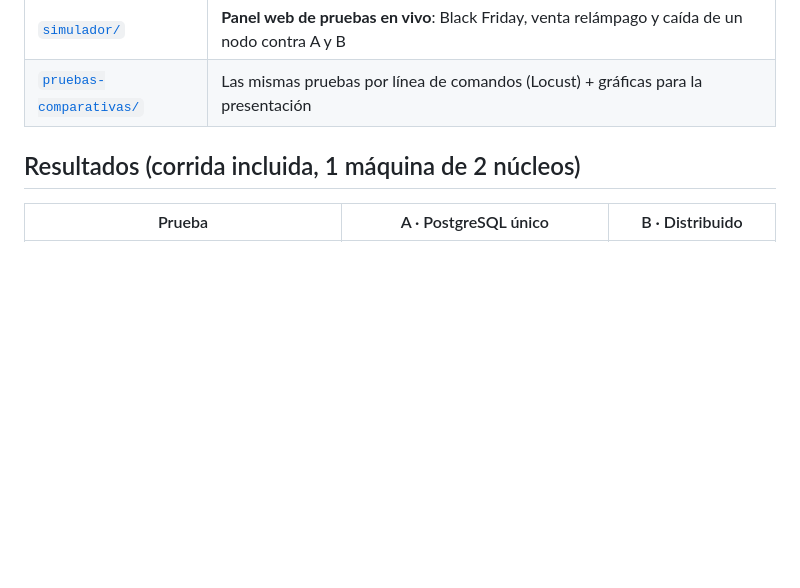
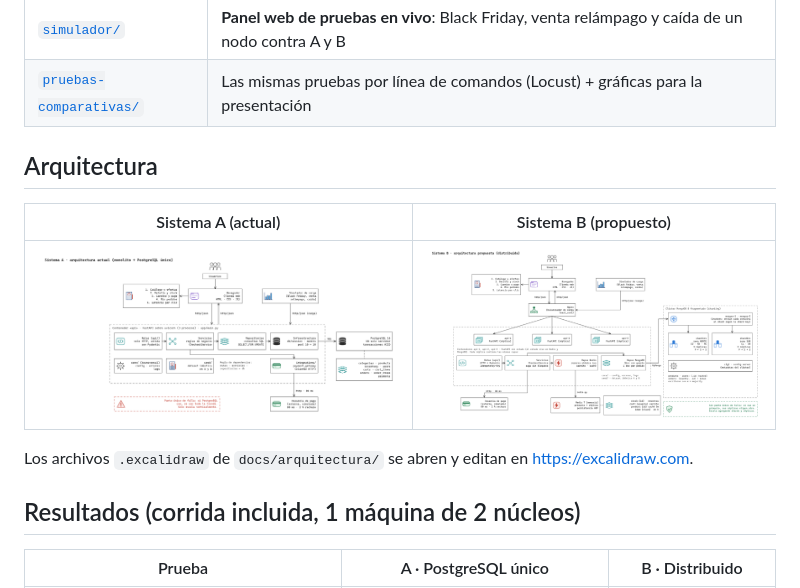
Before and after one commit to juan-Riapira/compraya-bd-distribuida, a Markdown page: README.md, the part around the change. Drawn GitHub-style; pictures changed too: docs/arquitectura/sistema_A.png (added), docs/arquitectura/sistema_B.png (added); blank space fills up the shorter version.

Commit message:
Agregar diagramas de arquitectura de A y B (PNG y Excalidraw)
Co-Authored-By: Claude Opus 5.5 <noreply@anthropic.com>
Claude-Session: https://claude.ai/code/session_012fBydAVL1yjVoRQvR6jRSx

```diff
--- a/README.md
+++ b/README.md
@@ -13,6 +13,14 @@ para compararlos con datos reales:
 | [`sistema-b-distribuido/`](sistema-b-distribuido/) | Nuestra propuesta: FastAPI ×3 + Nginx + **MongoDB sharded (2 shards × 3 réplicas, zonas por región)** + **Redis** |
 | [`simulador/`](simulador/) | **Panel web de pruebas en vivo**: Black Friday, venta relámpago y caída de un nodo contra A y B |
 | [`pruebas-comparativas/`](pruebas-comparativas/) | Las mismas pruebas por línea de comandos (Locust) + gráficas para la presentación |
+
+## Arquitectura
+
+| Sistema A (actual) | Sistema B (propuesto) |
+|---|---|
+| ![Sistema A](docs/arquitectura/sistema_A.png) | ![Sistema B](docs/arquitectura/sistema_B.png) |
+
+Los archivos `.excalidraw` de `docs/arquitectura/` se abren y editan en https://excalidraw.com.
 
 ## Resultados (corrida incluida, 1 máquina de 2 núcleos)
 
```
Also changed, not shown: 2 other files.
